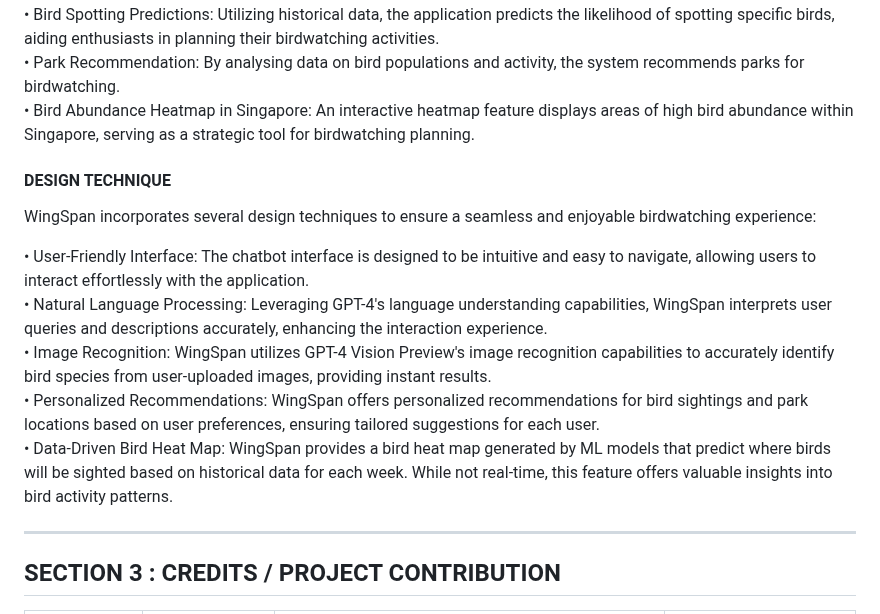
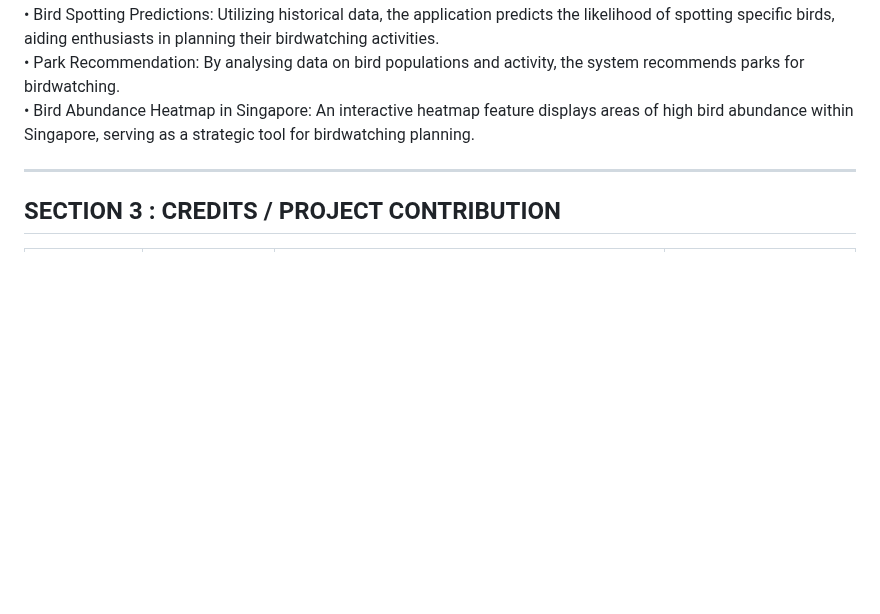
Before and after one commit to jithinkrn/IRS-PM-2024-01-13-IS06PT-GRP-WingSpan, a Markdown page: README.md, the part around the change. GitHub-like rendering; blank space fills up the shorter version.

```diff
--- a/README.md
+++ b/README.md
@@ -22,15 +22,6 @@ Our solution is an AI chatbot called WingSpan, which offers comprehensive functi
 • Bird Spotting Predictions: Utilizing historical data, the application predicts the likelihood of spotting specific birds, aiding enthusiasts in planning their birdwatching activities. \
 • Park Recommendation: By analysing data on bird populations and activity, the system recommends parks for birdwatching. \
 • Bird Abundance Heatmap in Singapore: An interactive heatmap feature displays areas of high bird abundance within Singapore, serving as a strategic tool for birdwatching planning.
-
-#### DESIGN TECHNIQUE
-WingSpan incorporates several design techniques to ensure a seamless and enjoyable birdwatching experience:
-
-• User-Friendly Interface: The chatbot interface is designed to be intuitive and easy to navigate, allowing users to interact effortlessly with the application. \
-• Natural Language Processing: Leveraging GPT-4's language understanding capabilities, WingSpan interprets user queries and descriptions accurately, enhancing the interaction experience. \
-• Image Recognition: WingSpan utilizes GPT-4 Vision Preview's image recognition capabilities to accurately identify bird species from user-uploaded images, providing instant results. \
-• Personalized Recommendations: WingSpan offers personalized recommendations for bird sightings and park locations based on user preferences, ensuring tailored suggestions for each user. \
-• Data-Driven Bird Heat Map: WingSpan provides a bird heat map generated by ML models that predict where birds will be sighted based on historical data for each week. While not real-time, this feature offers valuable insights into bird activity patterns.
 
 ------------
 ## SECTION 3 : CREDITS / PROJECT CONTRIBUTION
```
